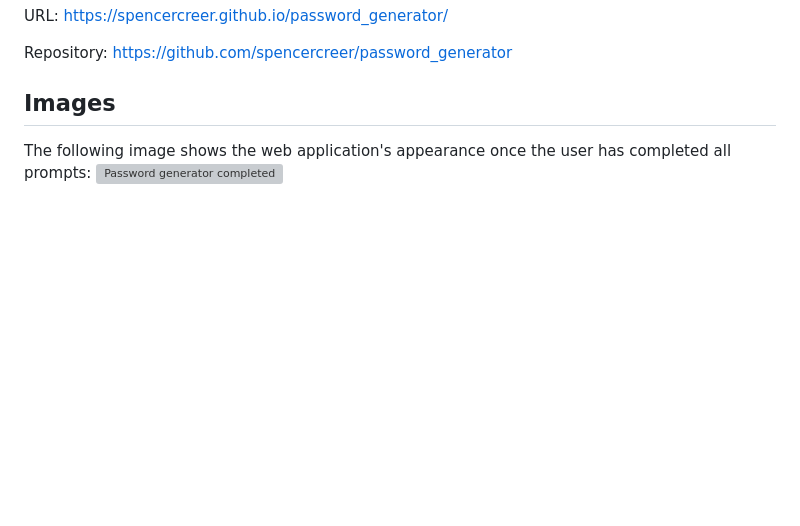
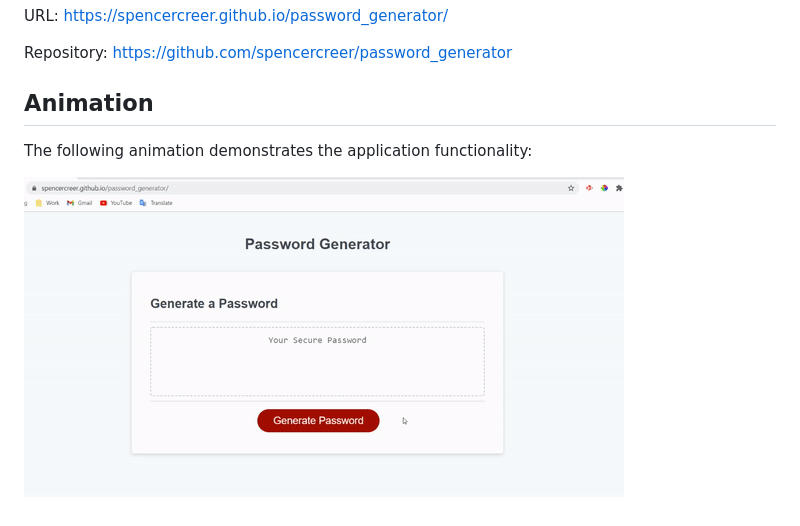
Before and after one commit to spencercreer/password_generator, a Markdown page: README.md, the part around the change. Rendered like a GitHub page; pictures changed too: assets/password_generator.gif (added); blank space fills up the shorter version; grey boxes are pictures that could not be loaded.

Commit message:
changed file/folder structure and added animation to README.md

```diff
--- a/README.md
+++ b/README.md
@@ -9,7 +9,8 @@ URL: https://spencercreer.github.io/password_generator/
 
 Repository: https://github.com/spencercreer/password_generator
 
-## Images
+## Animation
 
-The following image shows the web application's appearance once the user has completed all prompts:
-<img src="Assets\password_generator_complete.PNG" alt="Password generator completed" width= 15% height= 15%>
+The following animation demonstrates the application functionality:
+
+![Password Generator](./assets/password_generator.gif)
```
Also changed, not shown: Assets/03-javascript-homework-demo.png (deleted), Assets/password_generator_complete.PNG (deleted), 5 other files.
